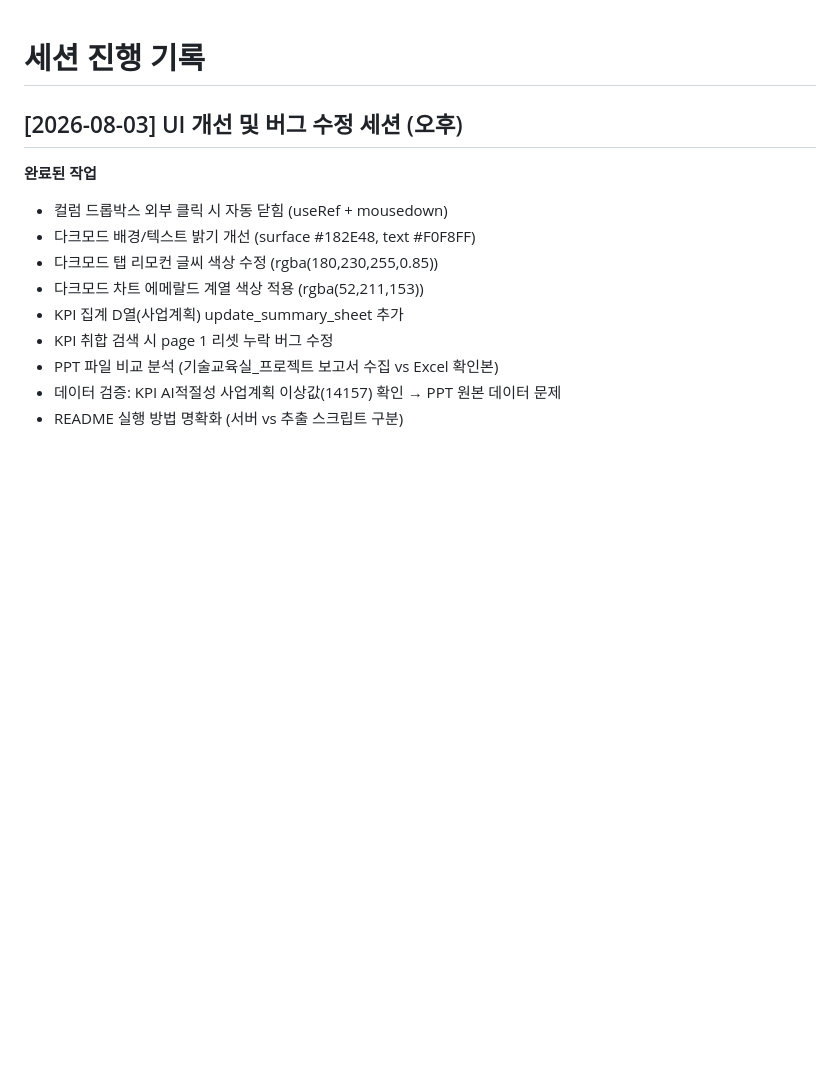
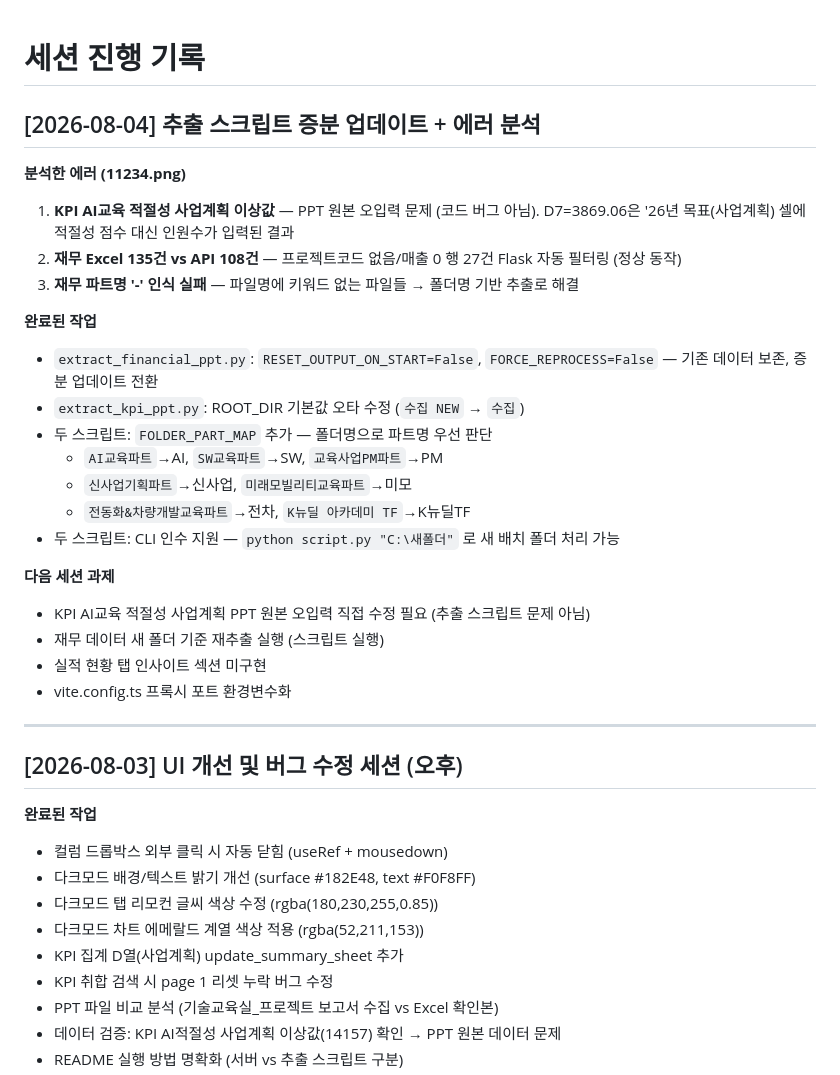
Before and after one commit to leeks0103-hash/Finance-Dashboard, a Markdown page: docs/session-log.md, the part around the change. Rendered like a GitHub page; blank space fills up the shorter version.

Commit message:
세션 로그 업데이트 — 2026-08-04 추출 스크립트 개선
Co-Authored-By: Claude Sonnet 4.6 (1M context) <noreply@anthropic.com>

```diff
--- a/docs/session-log.md
+++ b/docs/session-log.md
@@ -1,4 +1,28 @@
 # 세션 진행 기록
+
+## [2026-08-04] 추출 스크립트 증분 업데이트 + 에러 분석
+
+**분석한 에러 (11234.png)**
+1. **KPI AI교육 적절성 사업계획 이상값** — PPT 원본 오입력 문제 (코드 버그 아님). D7=3869.06은 '26년 목표(사업계획) 셀에 적절성 점수 대신 인원수가 입력된 결과
+2. **재무 Excel 135건 vs API 108건** — 프로젝트코드 없음/매출 0 행 27건 Flask 자동 필터링 (정상 동작)
+3. **재무 파트명 '-' 인식 실패** — 파일명에 키워드 없는 파일들 → 폴더명 기반 추출로 해결
+
+**완료된 작업**
+- `extract_financial_ppt.py`: `RESET_OUTPUT_ON_START=False`, `FORCE_REPROCESS=False` — 기존 데이터 보존, 증분 업데이트 전환
+- `extract_kpi_ppt.py`: ROOT_DIR 기본값 오타 수정 (`수집 NEW` → `수집`)
+- 두 스크립트: `FOLDER_PART_MAP` 추가 — 폴더명으로 파트명 우선 판단
+  - `AI교육파트`→AI, `SW교육파트`→SW, `교육사업PM파트`→PM
+  - `신사업기획파트`→신사업, `미래모빌리티교육파트`→미모
+  - `전동화&차량개발교육파트`→전차, `K뉴딜 아카데미 TF`→K뉴딜TF
+- 두 스크립트: CLI 인수 지원 — `python script.py "C:\새폴더"` 로 새 배치 폴더 처리 가능
+
+**다음 세션 과제**
+- KPI AI교육 적절성 사업계획 PPT 원본 오입력 직접 수정 필요 (추출 스크립트 문제 아님)
+- 재무 데이터 새 폴더 기준 재추출 실행 (스크립트 실행)
+- 실적 현황 탭 인사이트 섹션 미구현
+- vite.config.ts 프록시 포트 환경변수화
+
+---
 
 ## [2026-08-03] UI 개선 및 버그 수정 세션 (오후)
 
```
